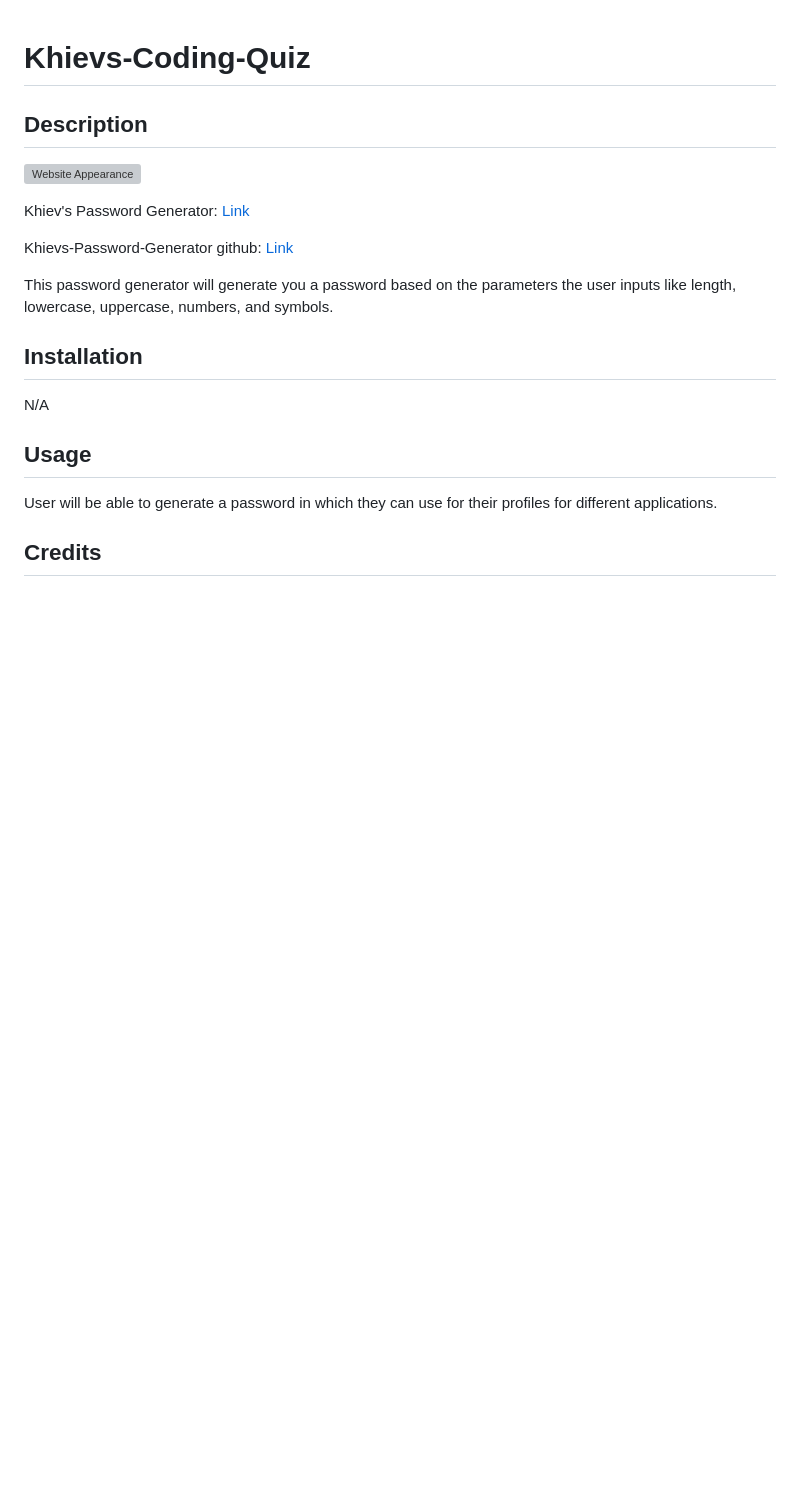
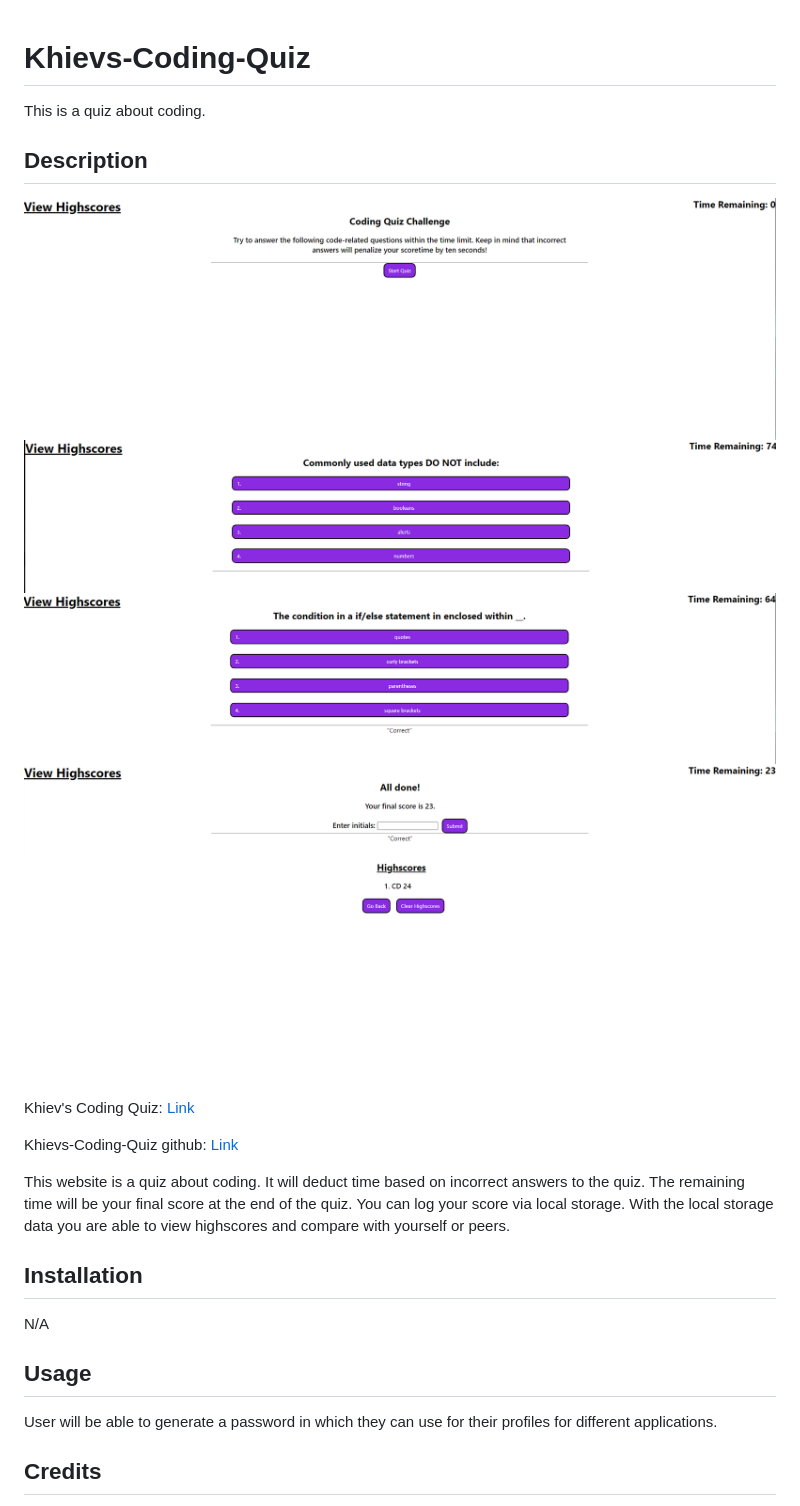
Before and after one commit to ChrissnaKhiev/Khievs-Coding-Quiz, a Markdown page: README.md, the part around the change. Drawn GitHub-style; pictures changed too: assets/images/website.png (added), assets/images/website2.png (added), assets/images/website3.png (added); blank space fills up the shorter version; grey boxes are pictures that could not be loaded.

Commit message:
added images and descriptions to the README

```diff
--- a/README.md
+++ b/README.md
@@ -1,13 +1,20 @@
 # Khievs-Coding-Quiz
+
+This is a quiz about coding.
+
 ## Description
 
-![Website Appearance](/images/website.png)
+![Website Appearance](./assets/images/website.png)
+![Website Appearance2](./assets/images/website2.png)
+![Website Appearance3](./assets/images/website3.png)
+![Website Appearance4](./assets/images/website4.png)
+![Website Appearance5](./assets/images/website5.png)
 
-Khiev's Password Generator: [Link](https://chrissnakhiev.github.io/Khievs-Coding-Quiz/)
+Khiev's Coding Quiz: [Link](https://chrissnakhiev.github.io/Khievs-Coding-Quiz/)
 
-Khievs-Password-Generator github: [Link](https://github.com/ChrissnaKhiev/Khievs-Coding-Quiz)
+Khievs-Coding-Quiz github: [Link](https://github.com/ChrissnaKhiev/Khievs-Coding-Quiz)
 
-This password generator will generate you a password based on the parameters the user inputs like length, lowercase, uppercase, numbers, and symbols.
+This website is a quiz about coding. It will deduct time based on incorrect answers to the quiz. The remaining time will be your final score at the end of the quiz. You can log your score via local storage. With the local storage data you are able to view highscores and compare with yourself or peers.
 
 
 ## Installation
```
